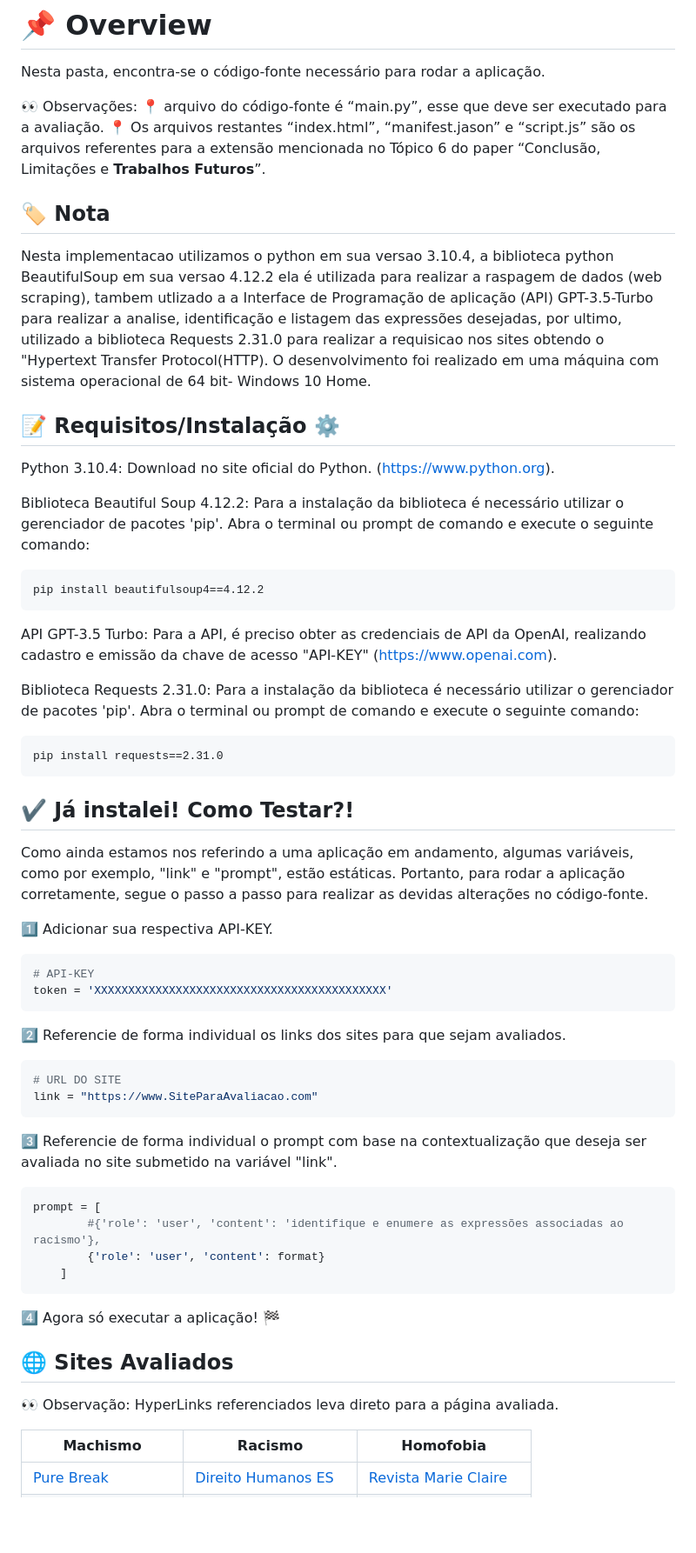
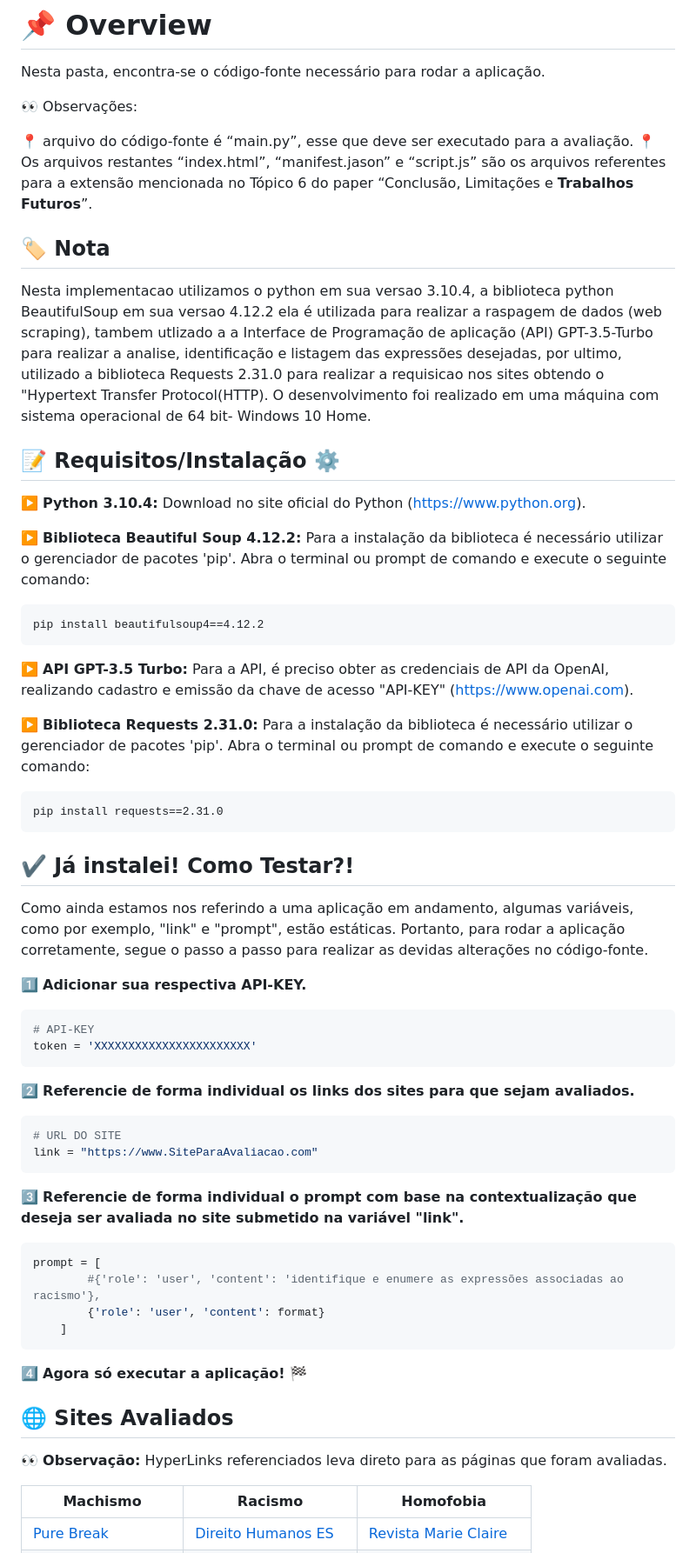
Before and after one commit to guilhermebou/BOU-Guard, a Markdown page: README.md, the part around the change. Shown at 87% size. Drawn GitHub-style; blank space fills up the shorter version.

Commit message:
📋 README

````diff
--- a/README.md
+++ b/README.md
@@ -4,28 +4,29 @@ Repositório com o código fonte submetido para XVII Workshop de Trabalhos de In
 # 📌 Overview
 Nesta pasta, encontra-se o código-fonte necessário para rodar a aplicação.
 
-  👀 Observações:
-        📍 arquivo do código-fonte é “main.py”, esse que deve ser executado para a avaliação.
-        📍 Os arquivos restantes “index.html”, “manifest.jason” e “script.js” são os arquivos referentes para a extensão mencionada no Tópico 6 do paper “Conclusão, Limitações e **Trabalhos Futuros**”.
+👀 Observações:
+
+📍 arquivo do código-fonte é “main.py”, esse que deve ser executado para a avaliação.
+📍 Os arquivos restantes “index.html”, “manifest.jason” e “script.js” são os arquivos referentes para a extensão mencionada no Tópico 6 do paper “Conclusão, Limitações e **Trabalhos Futuros**”.
 
 ## **🏷️ Nota**
 Nesta implementacao utilizamos o python em sua versao 3.10.4, a biblioteca python BeautifulSoup em sua versao 4.12.2 ela é utilizada para realizar a raspagem de dados (web scraping), tambem utlizado a a Interface de Programação de aplicação (API) GPT-3.5-Turbo para realizar a analise, identificação e listagem das expressões desejadas, por ultimo, utilizado a biblioteca Requests 2.31.0 para realizar a requisicao nos sites obtendo o "Hypertext Transfer Protocol(HTTP). O desenvolvimento foi realizado em uma máquina com sistema operacional de 64 bit- Windows 10 Home.
 
 ## **📝 Requisitos/Instalação ⚙️**
 
-Python 3.10.4: Download no site oficial do Python.
+▶️ **Python 3.10.4:** Download no site oficial do Python
 (https://www.python.org).
 
-Biblioteca Beautiful Soup 4.12.2: Para a instalação da biblioteca é necessário utilizar o gerenciador de pacotes 'pip'. Abra o terminal ou prompt de comando e execute o seguinte comando:
+▶️ **Biblioteca Beautiful Soup 4.12.2:** Para a instalação da biblioteca é necessário utilizar o gerenciador de pacotes 'pip'. Abra o terminal ou prompt de comando e execute o seguinte comando:
 
 ```terminal
 pip install beautifulsoup4==4.12.2
 ```
 
-API GPT-3.5 Turbo: Para a API, é preciso obter as credenciais de API da OpenAI, realizando cadastro e emissão da chave de acesso "API-KEY"
+▶️ **API GPT-3.5 Turbo:** Para a API, é preciso obter as credenciais de API da OpenAI, realizando cadastro e emissão da chave de acesso "API-KEY"
 (https://www.openai.com).
 
-Biblioteca Requests 2.31.0: Para a instalação da biblioteca é necessário utilizar o gerenciador de pacotes 'pip'. Abra o terminal ou prompt de comando e execute o seguinte comando:
+▶️ **Biblioteca Requests 2.31.0:** Para a instalação da biblioteca é necessário utilizar o gerenciador de pacotes 'pip'. Abra o terminal ou prompt de comando e execute o seguinte comando:
 
 ```terminal
 pip install requests==2.31.0
@@ -33,21 +34,21 @@ pip install requests==2.31.0
 ## ✔️ Já instalei! Como Testar?!
 Como ainda estamos nos referindo a uma aplicação em andamento, algumas variáveis, como por exemplo, "link" e "prompt", estão estáticas. Portanto, para rodar a aplicação corretamente, segue o passo a passo para realizar as devidas alterações no código-fonte.
 
-1️⃣ Adicionar sua respectiva API-KEY.
+1️⃣ **Adicionar sua respectiva API-KEY.**
 
 ```python
 # API-KEY
-token = 'XXXXXXXXXXXXXXXXXXXXXXXXXXXXXXXXXXXXXXXXXXX'
+token = 'XXXXXXXXXXXXXXXXXXXXXXX'
 ```
 
-2️⃣ Referencie de forma individual os links dos sites para que sejam avaliados.
+2️⃣ **Referencie de forma individual os links dos sites para que sejam avaliados.**
 
 ```python
 # URL DO SITE
 link = "https://www.SiteParaAvaliacao.com"
 ```
 
-3️⃣ Referencie de forma individual o prompt com base na contextualização que deseja ser avaliada no site submetido na variável "link".
+3️⃣ **Referencie de forma individual o prompt com base na contextualização que deseja ser avaliada no site submetido na variável "link".**
 
 ```python
 prompt = [
@@ -56,10 +57,10 @@ prompt = [
     ]
 ```
 
-4️⃣ Agora só executar a aplicação! 🏁
+4️⃣ **Agora só executar a aplicação!** 🏁
 
 ## **🌐 Sites Avaliados**
- 👀 Observação: HyperLinks referenciados leva direto para a página avaliada.
+ 👀 **Observação:** HyperLinks referenciados leva direto para as páginas que foram avaliadas.
 
 | Machismo | Racismo | Homofobia |
 | -------- | ------- | --------- |
````
